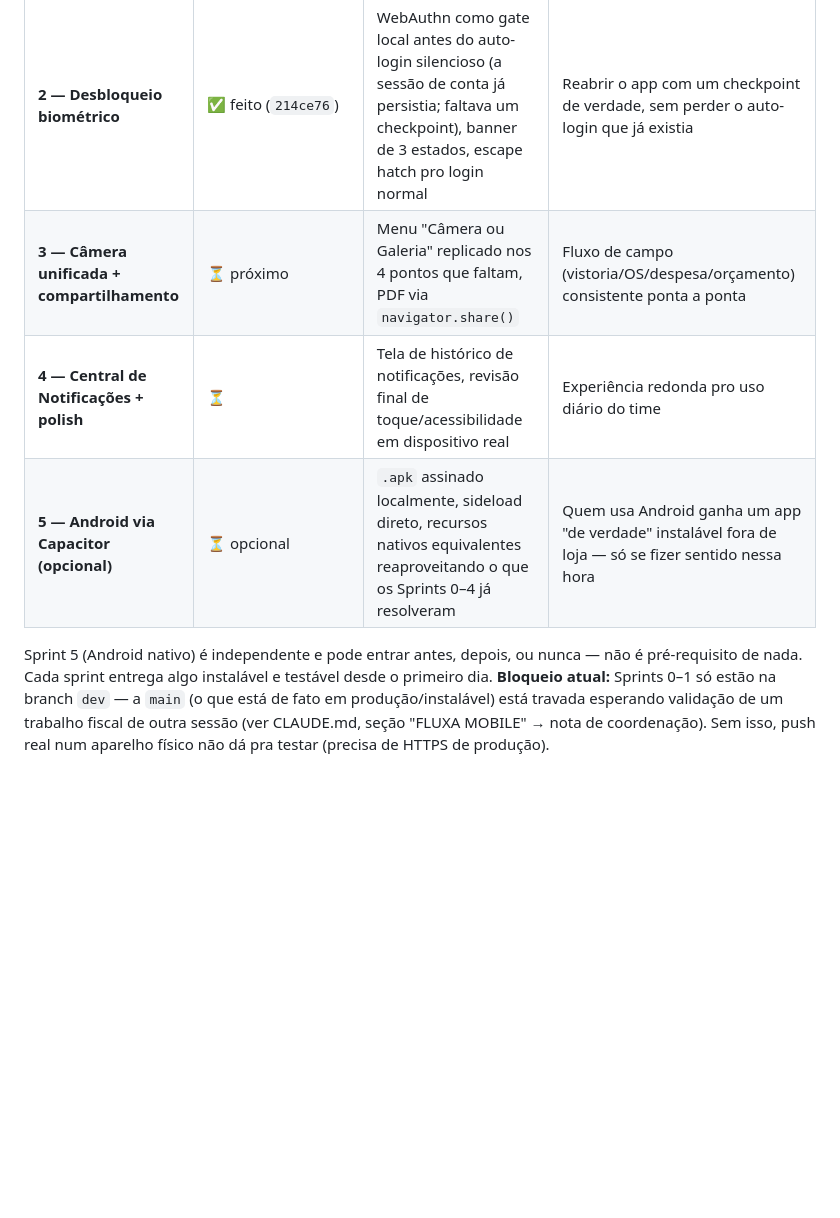
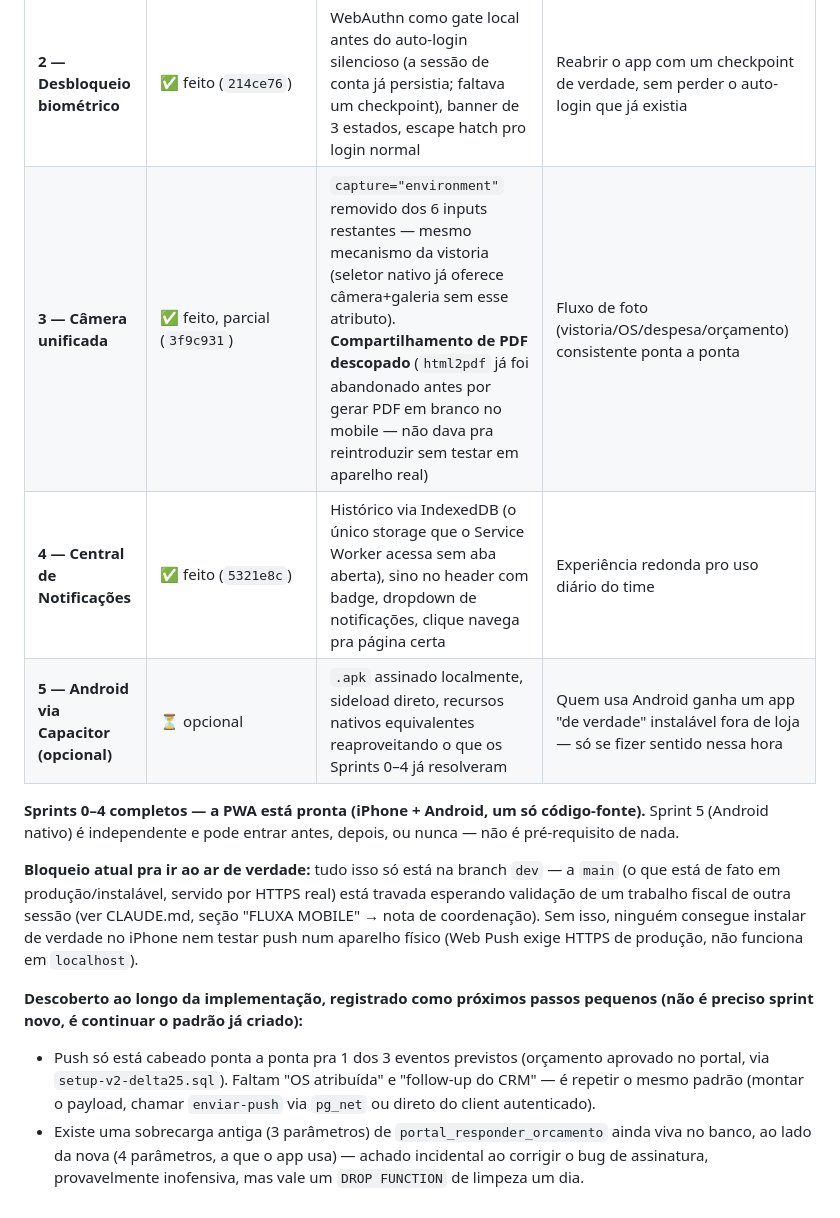
Before and after one commit to marcosssvinnn/FluxaSaas-, a Markdown page: docs/mobile-app-plano.md, the part around the change. Drawn GitHub-style; blank space fills up the shorter version.

```diff
--- a/docs/mobile-app-plano.md
+++ b/docs/mobile-app-plano.md
@@ -209,15 +209,30 @@ item opcional no fim, não bloqueia nada antes dele.
 | **0 — Fundação PWA** | ✅ feito (`bdbf523`/`2f302f7`) | `manifest.json`, ícones/`apple-touch-icon`, área segura (notch), banner de "Adicionar à Tela de Início" | App instala no iPhone e no Android, tela cheia, com tudo que o Fluxa já faz hoje — de graça |
 | **1 — Notificações push** | ✅ feito (`2097fca`) | Chaves VAPID, `push_subscriptions` (RLS por perfil), Edge Function `enviar-push`, handler de push no `sw.js`, banner de ativar notificação. 1 evento cabeado ponta a ponta (orçamento aprovado no portal) | App avisa o gestor quando um cliente aprova um orçamento, mesmo fechado, em ambos os sistemas. **Faltam 2 eventos** (OS atribuída, follow-up do CRM) — é só repetir o padrão do delta25 |
 | **2 — Desbloqueio biométrico** | ✅ feito (`214ce76`) | WebAuthn como gate local antes do auto-login silencioso (a sessão de conta já persistia; faltava um checkpoint), banner de 3 estados, escape hatch pro login normal | Reabrir o app com um checkpoint de verdade, sem perder o auto-login que já existia |
-| **3 — Câmera unificada + compartilhamento** | ⏳ próximo | Menu "Câmera ou Galeria" replicado nos 4 pontos que faltam, PDF via `navigator.share()` | Fluxo de campo (vistoria/OS/despesa/orçamento) consistente ponta a ponta |
-| **4 — Central de Notificações + polish** | ⏳ | Tela de histórico de notificações, revisão final de toque/acessibilidade em dispositivo real | Experiência redonda pro uso diário do time |
+| **3 — Câmera unificada** | ✅ feito, parcial (`3f9c931`) | `capture="environment"` removido dos 6 inputs restantes — mesmo mecanismo da vistoria (seletor nativo já oferece câmera+galeria sem esse atributo). **Compartilhamento de PDF descopado** (`html2pdf` já foi abandonado antes por gerar PDF em branco no mobile — não dava pra reintroduzir sem testar em aparelho real) | Fluxo de foto (vistoria/OS/despesa/orçamento) consistente ponta a ponta |
+| **4 — Central de Notificações** | ✅ feito (`5321e8c`) | Histórico via IndexedDB (o único storage que o Service Worker acessa sem aba aberta), sino no header com badge, dropdown de notificações, clique navega pra página certa | Experiência redonda pro uso diário do time |
 | **5 — Android via Capacitor (opcional)** | ⏳ opcional | `.apk` assinado localmente, sideload direto, recursos nativos equivalentes reaproveitando o que os Sprints 0–4 já resolveram | Quem usa Android ganha um app "de verdade" instalável fora de loja — só se fizer sentido nessa hora |
 
-Sprint 5 (Android nativo) é independente e pode entrar antes, depois, ou
-nunca — não é pré-requisito de nada. Cada sprint entrega algo instalável
-e testável desde o primeiro dia. **Bloqueio atual:** Sprints 0–1 só estão
-na branch `dev` — a `main` (o que está de fato em produção/instalável)
-está travada esperando validação de um trabalho fiscal de outra sessão
-(ver CLAUDE.md, seção "FLUXA MOBILE" → nota de coordenação). Sem isso,
-push real num aparelho físico não dá pra testar (precisa de HTTPS de
-produção).
+**Sprints 0–4 completos — a PWA está pronta (iPhone + Android, um só
+código-fonte).** Sprint 5 (Android nativo) é independente e pode entrar
+antes, depois, ou nunca — não é pré-requisito de nada.
+
+**Bloqueio atual pra ir ao ar de verdade:** tudo isso só está na branch
+`dev` — a `main` (o que está de fato em produção/instalável, servido por
+HTTPS real) está travada esperando validação de um trabalho fiscal de
+outra sessão (ver CLAUDE.md, seção "FLUXA MOBILE" → nota de coordenação).
+Sem isso, ninguém consegue instalar de verdade no iPhone nem testar push
+num aparelho físico (Web Push exige HTTPS de produção, não funciona em
+`localhost`).
+
+**Descoberto ao longo da implementação, registrado como próximos passos
+pequenos (não é preciso sprint novo, é continuar o padrão já criado):**
+- Push só está cabeado ponta a ponta pra 1 dos 3 eventos previstos
+  (orçamento aprovado no portal, via `setup-v2-delta25.sql`). Faltam "OS
+  atribuída" e "follow-up do CRM" — é repetir o mesmo padrão (montar o
+  payload, chamar `enviar-push` via `pg_net` ou direto do client
+  autenticado).
+- Existe uma sobrecarga antiga (3 parâmetros) de `portal_responder_orcamento`
+  ainda viva no banco, ao lado da nova (4 parâmetros, a que o app usa) —
+  achado incidental ao corrigir o bug de assinatura, provavelmente
+  inofensiva, mas vale um `DROP FUNCTION` de limpeza um dia.
```
Also changed, not shown: CLAUDE.md (+38 -5 lines).
